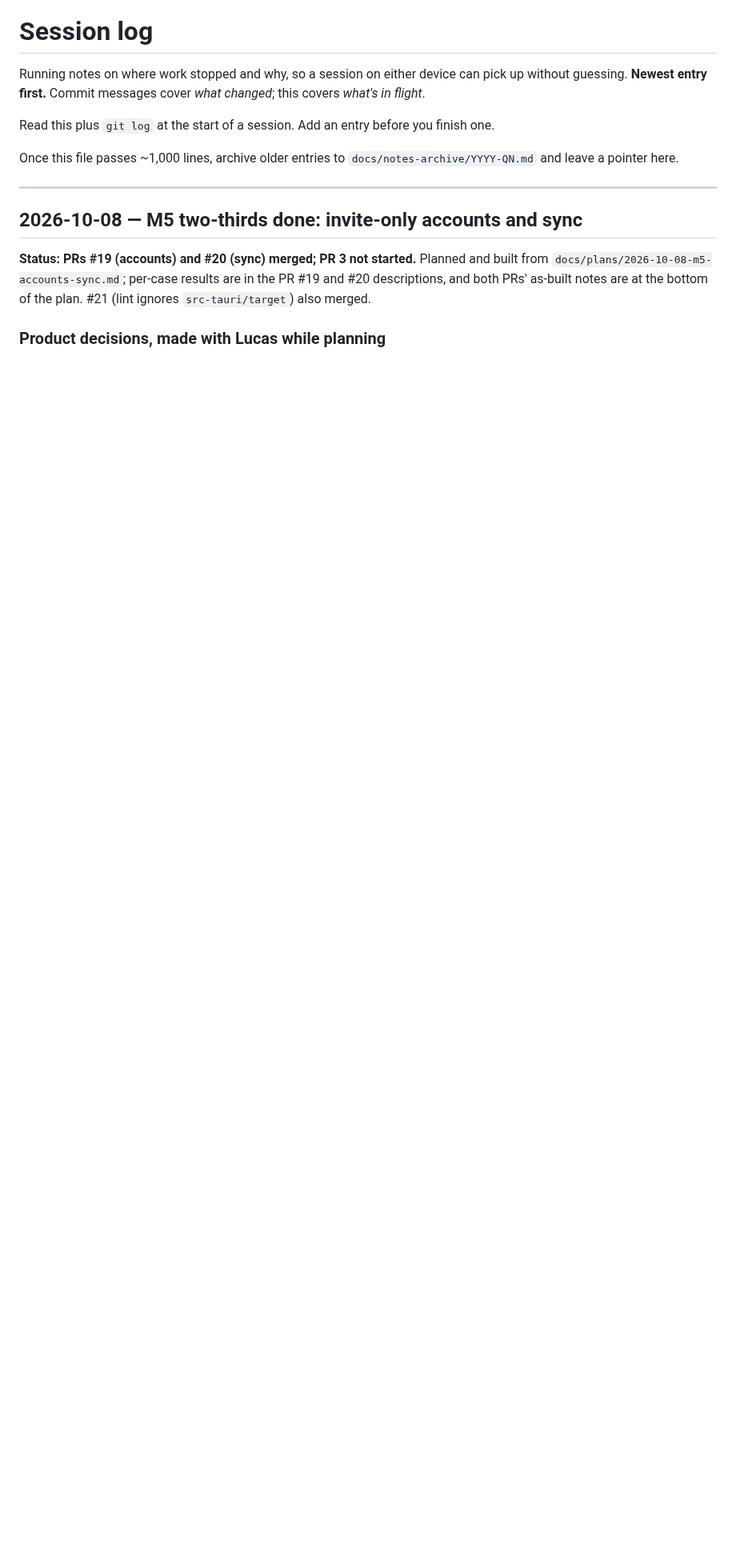
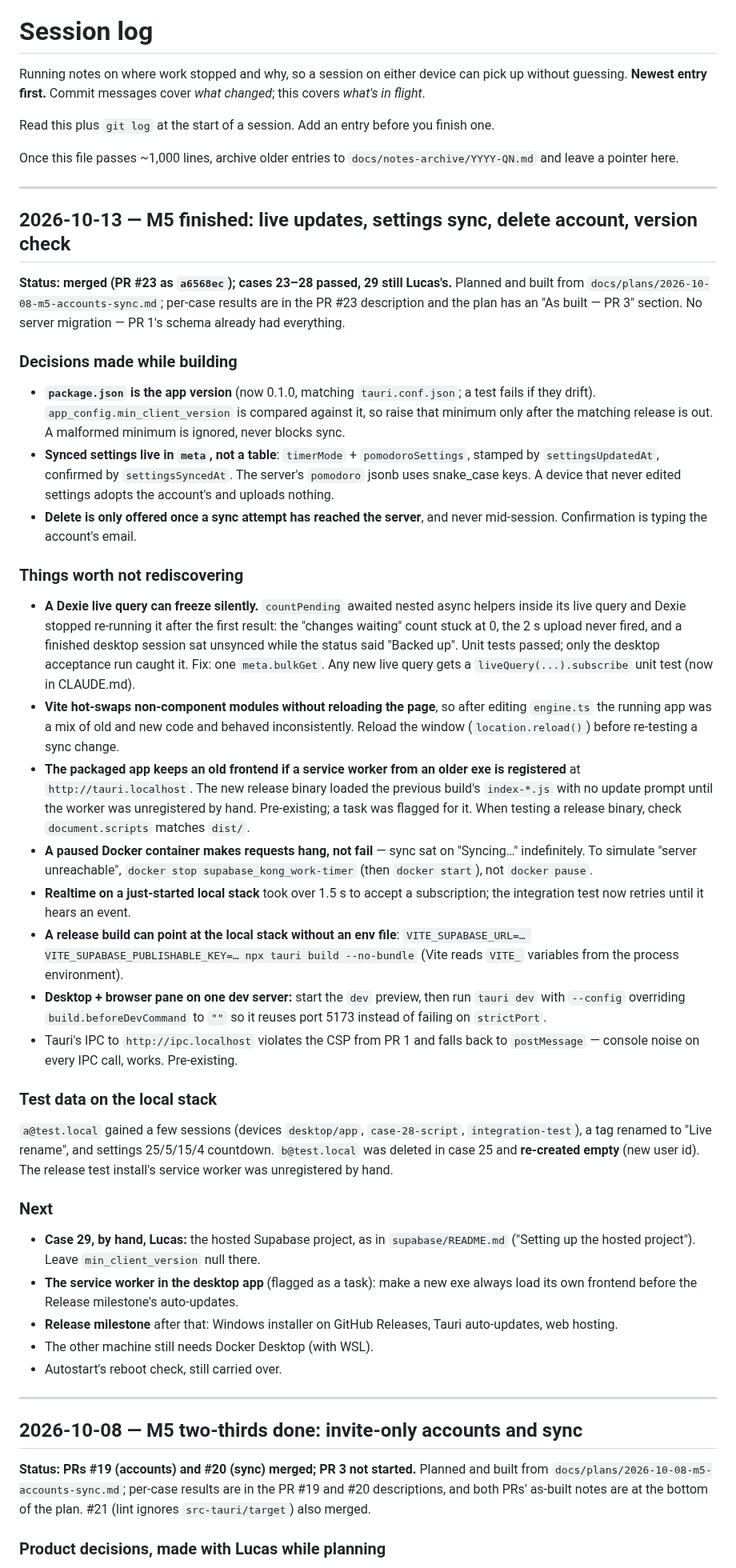
Before and after one commit to lucashlc822/work-timer, a Markdown page: NOTES.md, the part around one of its changes. Shown at 80% size. GitHub-like rendering; blank space fills up the shorter version.

Commit message:
Log M5's last PR, and mark the M5 PR 3 next step done
Co-Authored-By: Claude Opus 5.5 <noreply@anthropic.com>

```diff
--- a/NOTES.md
+++ b/NOTES.md
@@ -9,6 +9,81 @@ finish one.
 
 Once this file passes ~1,000 lines, archive older entries to
 `docs/notes-archive/YYYY-QN.md` and leave a pointer here.
+
+---
+
+## 2026-10-13 — M5 finished: live updates, settings sync, delete account, version check
+
+**Status: merged (PR #23 as `a6568ec`); cases 23–28 passed, 29 still Lucas's.**
+Planned and built from `docs/plans/2026-10-08-m5-accounts-sync.md`; per-case
+results are in the PR #23 description and the plan has an "As built — PR 3"
+section. No server migration — PR 1's schema already had everything.
+
+### Decisions made while building
+
+- **`package.json` is the app version** (now 0.1.0, matching
+  `tauri.conf.json`; a test fails if they drift). `app_config.min_client_version`
+  is compared against it, so raise that minimum only after the matching
+  release is out. A malformed minimum is ignored, never blocks sync.
+- **Synced settings live in `meta`, not a table**: `timerMode` +
+  `pomodoroSettings`, stamped by `settingsUpdatedAt`, confirmed by
+  `settingsSyncedAt`. The server's `pomodoro` jsonb uses snake_case keys. A
+  device that never edited settings adopts the account's and uploads nothing.
+- **Delete is only offered once a sync attempt has reached the server**, and
+  never mid-session. Confirmation is typing the account's email.
+
+### Things worth not rediscovering
+
+- **A Dexie live query can freeze silently.** `countPending` awaited nested
+  async helpers inside its live query and Dexie stopped re-running it after
+  the first result: the "changes waiting" count stuck at 0, the 2 s upload
+  never fired, and a finished desktop session sat unsynced while the status
+  said "Backed up". Unit tests passed; only the desktop acceptance run caught
+  it. Fix: one `meta.bulkGet`. Any new live query gets a
+  `liveQuery(...).subscribe` unit test (now in CLAUDE.md).
+- **Vite hot-swaps non-component modules without reloading the page**, so
+  after editing `engine.ts` the running app was a mix of old and new code and
+  behaved inconsistently. Reload the window (`location.reload()`) before
+  re-testing a sync change.
+- **The packaged app keeps an old frontend if a service worker from an older
+  exe is registered** at `http://tauri.localhost`. The new release binary
+  loaded the previous build's `index-*.js` with no update prompt until the
+  worker was unregistered by hand. Pre-existing; a task was flagged for it.
+  When testing a release binary, check `document.scripts` matches `dist/`.
+- **A paused Docker container makes requests hang, not fail** — sync sat on
+  "Syncing…" indefinitely. To simulate "server unreachable", `docker stop
+  supabase_kong_work-timer` (then `docker start`), not `docker pause`.
+- **Realtime on a just-started local stack** took over 1.5 s to accept a
+  subscription; the integration test now retries until it hears an event.
+- **A release build can point at the local stack without an env file**:
+  `VITE_SUPABASE_URL=… VITE_SUPABASE_PUBLISHABLE_KEY=… npx tauri build --no-bundle`
+  (Vite reads `VITE_` variables from the process environment).
+- **Desktop + browser pane on one dev server:** start the `dev` preview, then
+  run `tauri dev` with `--config` overriding `build.beforeDevCommand` to `""`
+  so it reuses port 5173 instead of failing on `strictPort`.
+- Tauri's IPC to `http://ipc.localhost` violates the CSP from PR 1 and falls
+  back to `postMessage` — console noise on every IPC call, works. Pre-existing.
+
+### Test data on the local stack
+
+`a@test.local` gained a few sessions (devices `desktop/app`,
+`case-28-script`, `integration-test`), a tag renamed to "Live rename", and
+settings 25/5/15/4 countdown. `b@test.local` was deleted in case 25 and
+**re-created empty** (new user id). The release test install's service worker
+was unregistered by hand.
+
+### Next
+
+- **Case 29, by hand, Lucas:** the hosted Supabase project, as in
+  `supabase/README.md` ("Setting up the hosted project"). Leave
+  `min_client_version` null there.
+- **The service worker in the desktop app** (flagged as a task): make a new
+  exe always load its own frontend before the Release milestone's
+  auto-updates.
+- **Release milestone** after that: Windows installer on GitHub Releases,
+  Tauri auto-updates, web hosting.
+- The other machine still needs Docker Desktop (with WSL).
+- Autostart's reboot check, still carried over.
 
 ---
 
```
Also changed, not shown: other parts of NOTES.md (+1 -0 lines).
